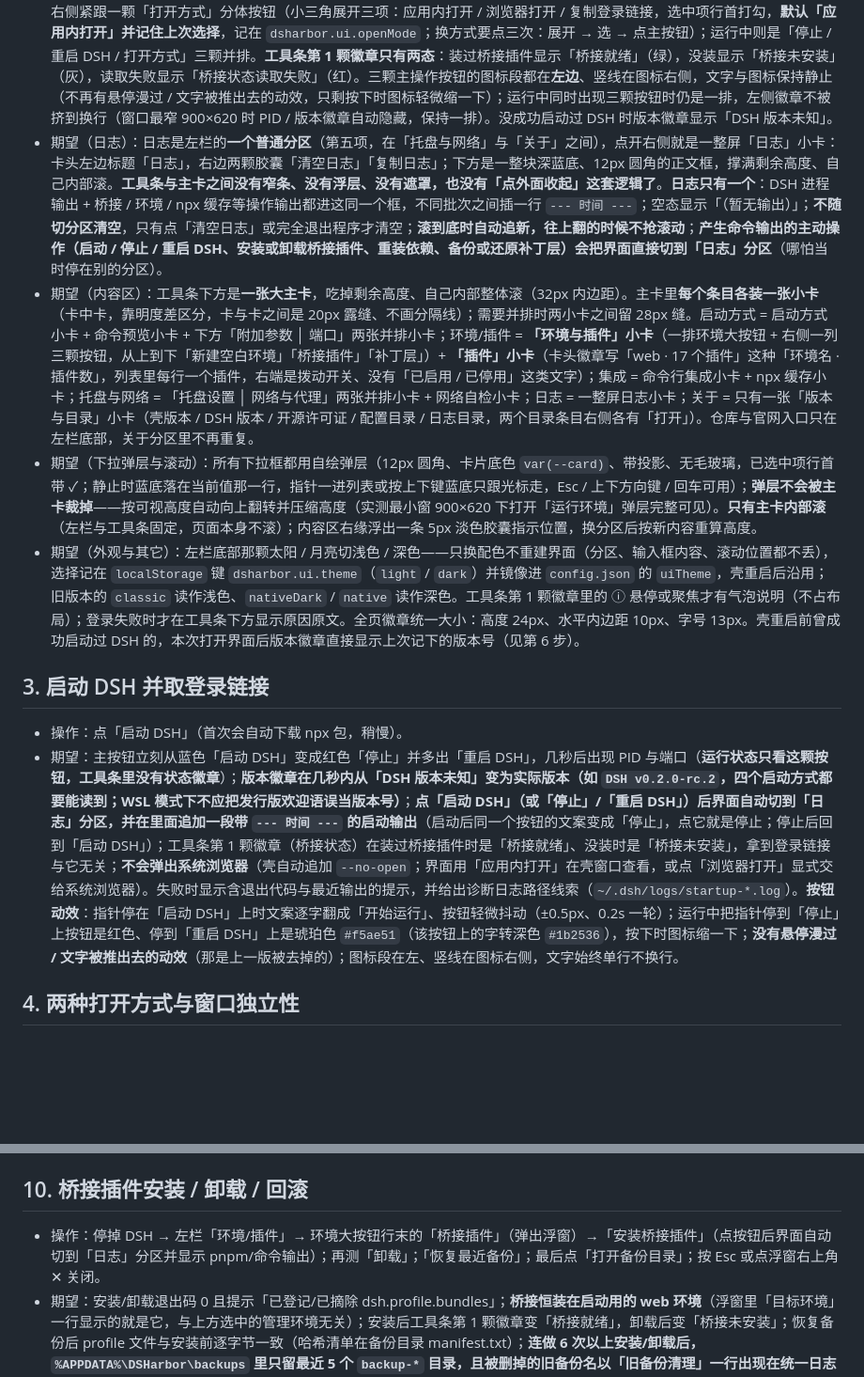
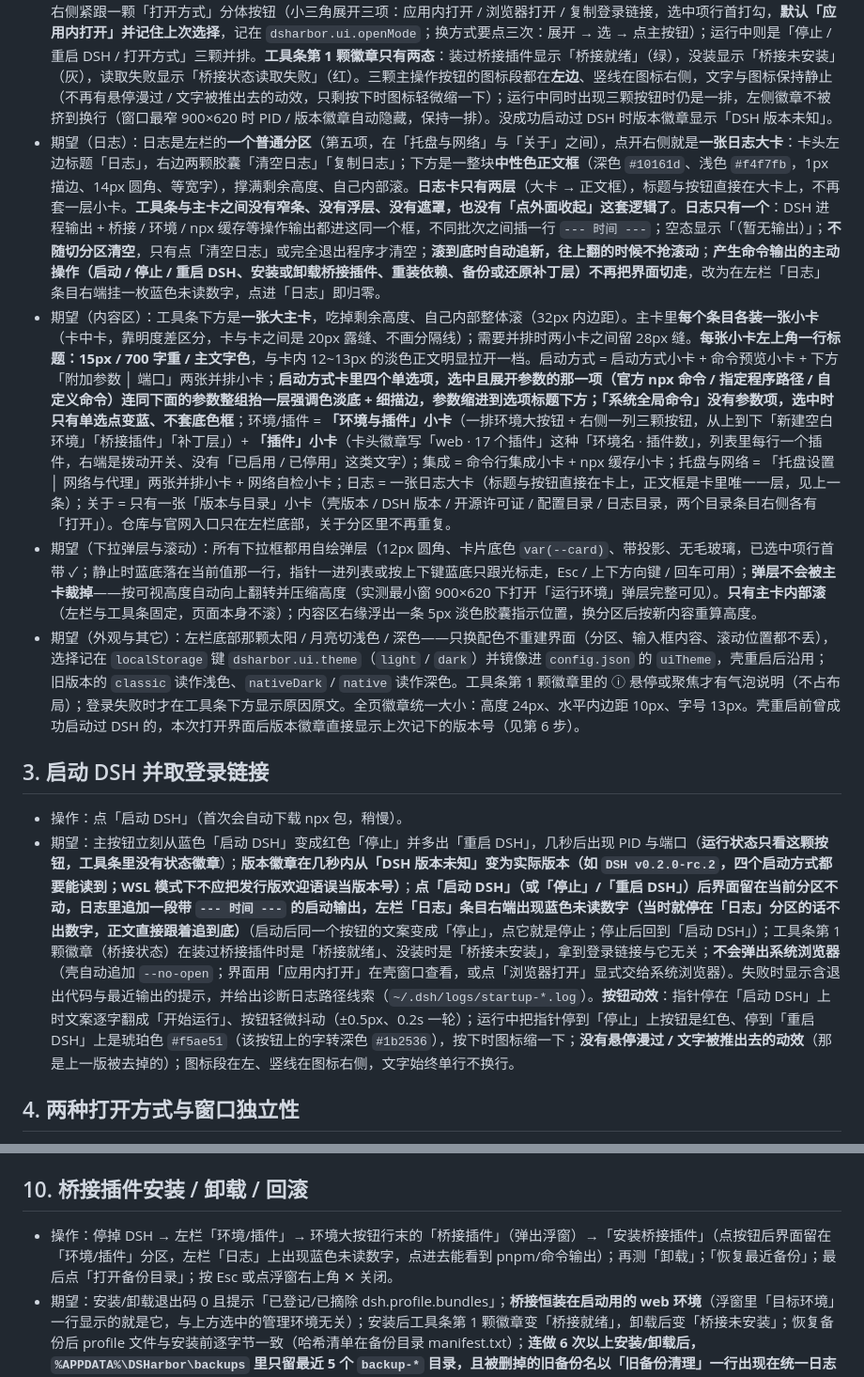
Before and after one commit to BoxMiao007/dsharbor, a Markdown page: docs/manual-acceptance.md, 2 parts joined by grey strips. Shown at 94% size. Drawn GitHub-style; blank space fills up the shorter version.

```diff
--- a/docs/manual-acceptance.md
+++ b/docs/manual-acceptance.md
@@ -22,15 +22,15 @@
 - 操作：从开始菜单打开 DSHarbor（或运行安装目录下的 `dsharbor.exe`，本机为 `D:\Program Files\DSHarbor\dsharbor.exe`）；左栏依次点六个分区看一遍；点左栏底部三颗图标（DSH 官网 / GitHub / 浅暗切换）；最后点「关于」里的两个「打开」。
 - 期望：主窗口出现，**没有系统标题栏**，最上面是一条通栏的透明顶栏条（约 40px 高）：左端是加粗的 `DSHarbor` + 紧跟的小字「DSH Web 的桌面壳」（不显示图标），右端是三只窗口按钮 `–` `□` `✕`（15px 见方、1.5px 描边；最大化后中间那只变「还原」；关闭按钮悬停变红，提示「关闭窗口 = 轻量模式：界面内存释放，DSH 与托盘常驻」）。顶栏条与下面的卡片之间留一道窄缝，整页是一组浮在页面背景上的卡片（块与块之间露底，不画通栏分割线）。
 - 期望（左栏与工具条）：左栏是一张通高卡片（约 220px 宽），顶部**水平居中**的一句「探索未至之境」（整句加粗），下面一行小字「DeepSeek」（同样居中），再下面一条细线；中部**六项**导航（启动方式 / 环境/插件 / 集成 / 托盘与网络 / 日志 / 关于），未选中项**不画底框**，只有指针悬停或选中时才出现底色（选中项浅蓝底 + 左侧竖条），点一项只换右侧内容，不重建界面、不弹窗，当前分区记在 `localStorage` 键 `dsharbor.ui.panel`，切换后内容回到顶部；底部三颗圆形图标按钮（DeepSeek 官方鲸鱼标 / GitHub 官方 mark / 浅暗切换）各带一圈可辨认的底色与描边（不是裸图标贴在卡片上），两颗外链图标是真正的官方形状、颜色跟随外观（浅色下不是黑块）。右栏最上方是工具条卡片：左边只有三样——「桥接就绪 / 桥接未安装 ⓘ」、「DSH 版本」、「PID —」「监听 —」，**没有「已停止 / 运行中」这类状态徽章**；右边是主操作——停止态只有「启动 DSH」可用，「启动 DSH」右侧紧跟一颗「打开方式」分体按钮（小三角展开三项：应用内打开 / 浏览器打开 / 复制登录链接，选中项行首打勾，**默认「应用内打开」并记住上次选择**，记在 `dsharbor.ui.openMode`；换方式要点三次：展开 → 选 → 点主按钮）；运行中则是「停止 / 重启 DSH / 打开方式」三颗并排。**工具条第 1 颗徽章只有两态**：装过桥接插件显示「桥接就绪」（绿），没装显示「桥接未安装」（灰），读取失败显示「桥接状态读取失败」（红）。三颗主操作按钮的图标段都在**左边**、竖线在图标右侧，文字与图标保持静止（不再有悬停漫过 / 文字被推出去的动效，只剩按下时图标轻微缩一下）；运行中同时出现三颗按钮时仍是一排，左侧徽章不被挤到换行（窗口最窄 900×620 时 PID / 版本徽章自动隐藏，保持一排）。没成功启动过 DSH 时版本徽章显示「DSH 版本未知」。
-- 期望（日志）：日志是左栏的**一个普通分区**（第五项，在「托盘与网络」与「关于」之间），点开右侧就是一整屏「日志」小卡：卡头左边标题「日志」，右边两颗胶囊「清空日志」「复制日志」；下方是一整块深蓝底、12px 圆角的正文框，撑满剩余高度、自己内部滚。**工具条与主卡之间没有窄条、没有浮层、没有遮罩，也没有「点外面收起」这套逻辑了**。**日志只有一个**：DSH 进程输出 + 桥接 / 环境 / npx 缓存等操作输出都进这同一个框，不同批次之间插一行 `--- 时间 ---`；空态显示「（暂无输出）」；**不随切分区清空**，只有点「清空日志」或完全退出程序才清空；**滚到底时自动追新，往上翻的时候不抢滚动**；**产生命令输出的主动操作（启动 / 停止 / 重启 DSH、安装或卸载桥接插件、重装依赖、备份或还原补丁层）会把界面直接切到「日志」分区**（哪怕当时停在别的分区）。
-- 期望（内容区）：工具条下方是**一张大主卡**，吃掉剩余高度、自己内部整体滚（32px 内边距）。主卡里**每个条目各装一张小卡**（卡中卡，靠明度差区分，卡与卡之间是 20px 露缝、不画分隔线）；需要并排时两小卡之间留 28px 缝。启动方式 = 启动方式小卡 + 命令预览小卡 + 下方「附加参数 │ 端口」两张并排小卡；环境/插件 = **「环境与插件」小卡**（一排环境大按钮 + 右侧一列三颗按钮，从上到下「新建空白环境」「桥接插件」「补丁层」）+ **「插件」小卡**（卡头徽章写「web · 17 个插件」这种「环境名 · 插件数」，列表里每行一个插件，右端是拨动开关、没有「已启用 / 已停用」这类文字）；集成 = 命令行集成小卡 + npx 缓存小卡；托盘与网络 = 「托盘设置 │ 网络与代理」两张并排小卡 + 网络自检小卡；日志 = 一整屏日志小卡；关于 = 只有一张「版本与目录」小卡（壳版本 / DSH 版本 / 开源许可证 / 配置目录 / 日志目录，两个目录条目右侧各有「打开」）。仓库与官网入口只在左栏底部，关于分区里不再重复。
+- 期望（日志）：日志是左栏的**一个普通分区**（第五项，在「托盘与网络」与「关于」之间），点开右侧就是**一张日志大卡**：卡头左边标题「日志」，右边两颗胶囊「清空日志」「复制日志」；下方是一整块**中性色正文框**（深色 `#10161d`、浅色 `#f4f7fb`，1px 描边、14px 圆角、等宽字），撑满剩余高度、自己内部滚。**日志卡只有两层**（大卡 → 正文框），标题与按钮直接在大卡上，不再套一层小卡。**工具条与主卡之间没有窄条、没有浮层、没有遮罩，也没有「点外面收起」这套逻辑了**。**日志只有一个**：DSH 进程输出 + 桥接 / 环境 / npx 缓存等操作输出都进这同一个框，不同批次之间插一行 `--- 时间 ---`；空态显示「（暂无输出）」；**不随切分区清空**，只有点「清空日志」或完全退出程序才清空；**滚到底时自动追新，往上翻的时候不抢滚动**；**产生命令输出的主动操作（启动 / 停止 / 重启 DSH、安装或卸载桥接插件、重装依赖、备份或还原补丁层）不再把界面切走**，改为在左栏「日志」条目右端挂一枚蓝色未读数字，点进「日志」即归零。
+- 期望（内容区）：工具条下方是**一张大主卡**，吃掉剩余高度、自己内部整体滚（32px 内边距）。主卡里**每个条目各装一张小卡**（卡中卡，靠明度差区分，卡与卡之间是 20px 露缝、不画分隔线）；需要并排时两小卡之间留 28px 缝。**每张小卡左上角一行标题：15px / 700 字重 / 主文字色**，与卡内 12~13px 的淡色正文明显拉开一档。启动方式 = 启动方式小卡 + 命令预览小卡 + 下方「附加参数 │ 端口」两张并排小卡；**启动方式卡里四个单选项，选中且展开参数的那一项（官方 npx 命令 / 指定程序路径 / 自定义命令）连同下面的参数整组抬一层强调色淡底 + 细描边，参数缩进到选项标题下方；「系统全局命令」没有参数项，选中时只有单选点变蓝、不套底色框**；环境/插件 = **「环境与插件」小卡**（一排环境大按钮 + 右侧一列三颗按钮，从上到下「新建空白环境」「桥接插件」「补丁层」）+ **「插件」小卡**（卡头徽章写「web · 17 个插件」这种「环境名 · 插件数」，列表里每行一个插件，右端是拨动开关、没有「已启用 / 已停用」这类文字）；集成 = 命令行集成小卡 + npx 缓存小卡；托盘与网络 = 「托盘设置 │ 网络与代理」两张并排小卡 + 网络自检小卡；日志 = 一张日志大卡（标题与按钮直接在卡上，正文框是卡里唯一一层，见上一条）；关于 = 只有一张「版本与目录」小卡（壳版本 / DSH 版本 / 开源许可证 / 配置目录 / 日志目录，两个目录条目右侧各有「打开」）。仓库与官网入口只在左栏底部，关于分区里不再重复。
 - 期望（下拉弹层与滚动）：所有下拉框都用自绘弹层（12px 圆角、卡片底色 `var(--card)`、带投影、无毛玻璃，已选中项行首带 ✓；静止时蓝底落在当前值那一行，指针一进列表或按上下键蓝底只跟光标走，Esc / 上下方向键 / 回车可用）；**弹层不会被主卡裁掉**——按可视高度自动向上翻转并压缩高度（实测最小窗 900×620 下打开「运行环境」弹层完整可见）。**只有主卡内部滚**（左栏与工具条固定，页面本身不滚）；内容区右缘浮出一条 5px 淡色胶囊指示位置，换分区后按新内容重算高度。
 - 期望（外观与其它）：左栏底部那颗太阳 / 月亮切浅色 / 深色——只换配色不重建界面（分区、输入框内容、滚动位置都不丢），选择记在 `localStorage` 键 `dsharbor.ui.theme`（`light` / `dark`）并镜像进 `config.json` 的 `uiTheme`，壳重启后沿用；旧版本的 `classic` 读作浅色、`nativeDark` / `native` 读作深色。工具条第 1 颗徽章里的 ⓘ 悬停或聚焦才有气泡说明（不占布局）；登录失败时才在工具条下方显示原因原文。全页徽章统一大小：高度 24px、水平内边距 10px、字号 13px。壳重启前曾成功启动过 DSH 的，本次打开界面后版本徽章直接显示上次记下的版本号（见第 6 步）。
 
 ## 3. 启动 DSH 并取登录链接
 
 - 操作：点「启动 DSH」（首次会自动下载 npx 包，稍慢）。
-- 期望：主按钮立刻从蓝色「启动 DSH」变成红色「停止」并多出「重启 DSH」，几秒后出现 PID 与端口（**运行状态只看这颗按钮，工具条里没有状态徽章**）；**版本徽章在几秒内从「DSH 版本未知」变为实际版本（如 `DSH v0.2.0-rc.2`，四个启动方式都要能读到；WSL 模式下不应把发行版欢迎语误当版本号）**；**点「启动 DSH」（或「停止」/「重启 DSH」）后界面自动切到「日志」分区，并在里面追加一段带 `--- 时间 ---` 的启动输出**（启动后同一个按钮的文案变成「停止」，点它就是停止；停止后回到「启动 DSH」）；工具条第 1 颗徽章（桥接状态）在装过桥接插件时是「桥接就绪」、没装时是「桥接未安装」，拿到登录链接与它无关；**不会弹出系统浏览器**（壳自动追加 `--no-open`；界面用「应用内打开」在壳窗口查看，或点「浏览器打开」显式交给系统浏览器）。失败时显示含退出代码与最近输出的提示，并给出诊断日志路径线索（`~/.dsh/logs/startup-*.log`）。**按钮动效**：指针停在「启动 DSH」上时文案逐字翻成「开始运行」、按钮轻微抖动（±0.5px、0.2s 一轮）；运行中把指针停到「停止」上按钮是红色、停到「重启 DSH」上是琥珀色 `#f5ae51`（该按钮上的字转深色 `#1b2536`），按下时图标缩一下；**没有悬停漫过 / 文字被推出去的动效**（那是上一版被去掉的）；图标段在左、竖线在图标右侧，文字始终单行不换行。
+- 期望：主按钮立刻从蓝色「启动 DSH」变成红色「停止」并多出「重启 DSH」，几秒后出现 PID 与端口（**运行状态只看这颗按钮，工具条里没有状态徽章**）；**版本徽章在几秒内从「DSH 版本未知」变为实际版本（如 `DSH v0.2.0-rc.2`，四个启动方式都要能读到；WSL 模式下不应把发行版欢迎语误当版本号）**；**点「启动 DSH」（或「停止」/「重启 DSH」）后界面留在当前分区不动，日志里追加一段带 `--- 时间 ---` 的启动输出，左栏「日志」条目右端出现蓝色未读数字（当时就停在「日志」分区的话不出数字，正文直接跟着追到底）**（启动后同一个按钮的文案变成「停止」，点它就是停止；停止后回到「启动 DSH」）；工具条第 1 颗徽章（桥接状态）在装过桥接插件时是「桥接就绪」、没装时是「桥接未安装」，拿到登录链接与它无关；**不会弹出系统浏览器**（壳自动追加 `--no-open`；界面用「应用内打开」在壳窗口查看，或点「浏览器打开」显式交给系统浏览器）。失败时显示含退出代码与最近输出的提示，并给出诊断日志路径线索（`~/.dsh/logs/startup-*.log`）。**按钮动效**：指针停在「启动 DSH」上时文案逐字翻成「开始运行」、按钮轻微抖动（±0.5px、0.2s 一轮）；运行中把指针停到「停止」上按钮是红色、停到「重启 DSH」上是琥珀色 `#f5ae51`（该按钮上的字转深色 `#1b2536`），按下时图标缩一下；**没有悬停漫过 / 文字被推出去的动效**（那是上一版被去掉的）；图标段在左、竖线在图标右侧，文字始终单行不换行。
 
 ## 4. 两种打开方式与窗口独立性
 
@@ -64,7 +64,7 @@
 
 ## 10. 桥接插件安装 / 卸载 / 回滚
 
-- 操作：停掉 DSH → 左栏「环境/插件」→ 环境大按钮行末的「桥接插件」（弹出浮窗）→「安装桥接插件」（点按钮后界面自动切到「日志」分区并显示 pnpm/命令输出）；再测「卸载」；「恢复最近备份」；最后点「打开备份目录」；按 Esc 或点浮窗右上角 ✕ 关闭。
+- 操作：停掉 DSH → 左栏「环境/插件」→ 环境大按钮行末的「桥接插件」（弹出浮窗）→「安装桥接插件」（点按钮后界面留在「环境/插件」分区，左栏「日志」上出现蓝色未读数字，点进去能看到 pnpm/命令输出）；再测「卸载」；「恢复最近备份」；最后点「打开备份目录」；按 Esc 或点浮窗右上角 ✕ 关闭。
 - 期望：安装/卸载退出码 0 且提示「已登记/已摘除 dsh.profile.bundles」；**桥接恒装在启动用的 web 环境**（浮窗里「目标环境」一行显示的就是它，与上方选中的管理环境无关）；安装后工具条第 1 颗徽章变「桥接就绪」，卸载后变「桥接未安装」；恢复备份后 profile 文件与安装前逐字节一致（哈希清单在备份目录 manifest.txt）；**连做 6 次以上安装/卸载后，`%APPDATA%\DSHarbor\backups` 里只留最近 5 个 `backup-*` 目录，且被删掉的旧备份名以「旧备份清理」一行出现在统一日志里**；**点「打开备份目录」用资源管理器打开 `%APPDATA%\DSHarbor\backups`（目录不存在时先建出来），面板内提示「已在资源管理器中打开备份目录：<路径>」**；**四个按钮（安装桥接插件 / 卸载 / 恢复最近备份 / 打开备份目录）在浮窗正文里从左往右排（安装桥接插件在最左）；浮窗按内容收高度、正中间弹出，带半透明遮罩，遮罩挡住下方主卡且不可点击穿透**。
 
 ## 11. 卸载与数据保留
```
Also changed, not shown: GLOSSARY.md (+4 -3 lines), docs/decisions.md (+10 -0 lines).
